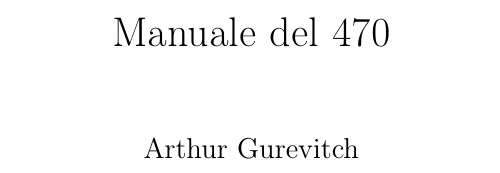
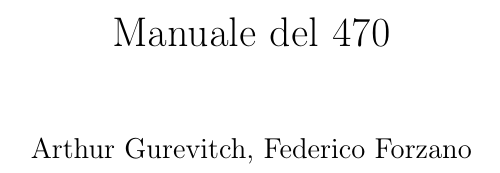
Before and after one commit to FForzano/Manuale-470-ITA, a LaTeX book (Manuale-al-470-ITA.tex): part of page 1 of 35, cut so that both start at the same text. Compiled offline with pdfLaTeX.

Commit message:
Update author information in Manuale-al-470-ITA.tex to include Federico Forzano

```diff
--- a/Manuale-al-470-ITA.tex
+++ b/Manuale-al-470-ITA.tex
@@ -38,7 +38,7 @@
 \newcommand{\sectionsPath}{}
 
 \title{Manuale del 470}
-\author{Arthur Gurevitch}
+\author{Arthur~Gurevitch, Federico~Forzano}
 \date{}
 
 \input{Latex-Inclusions/Acronyms.tex}
```
Also changed, not shown: Manuale-al-470-ITA.pdf.
